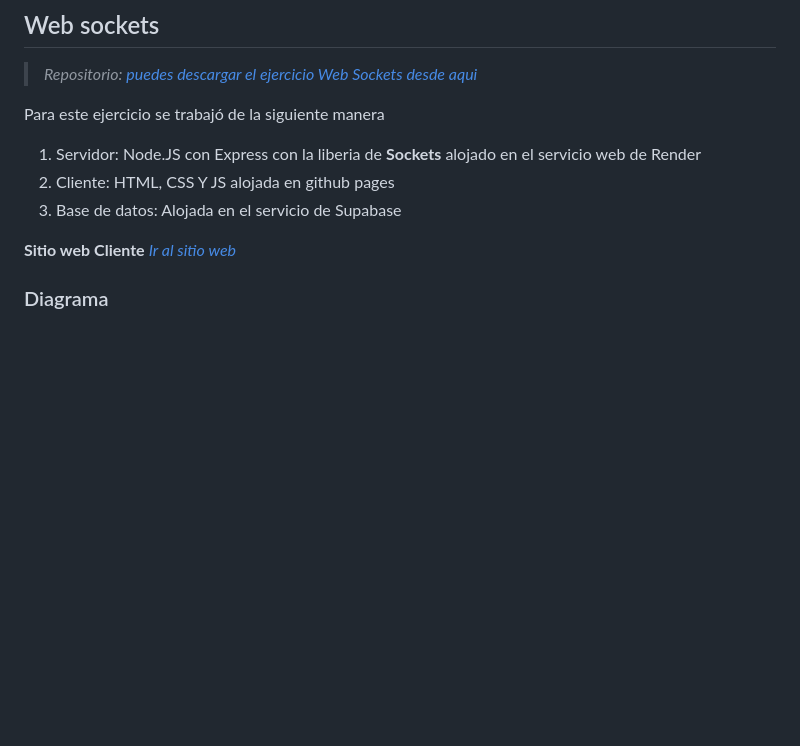
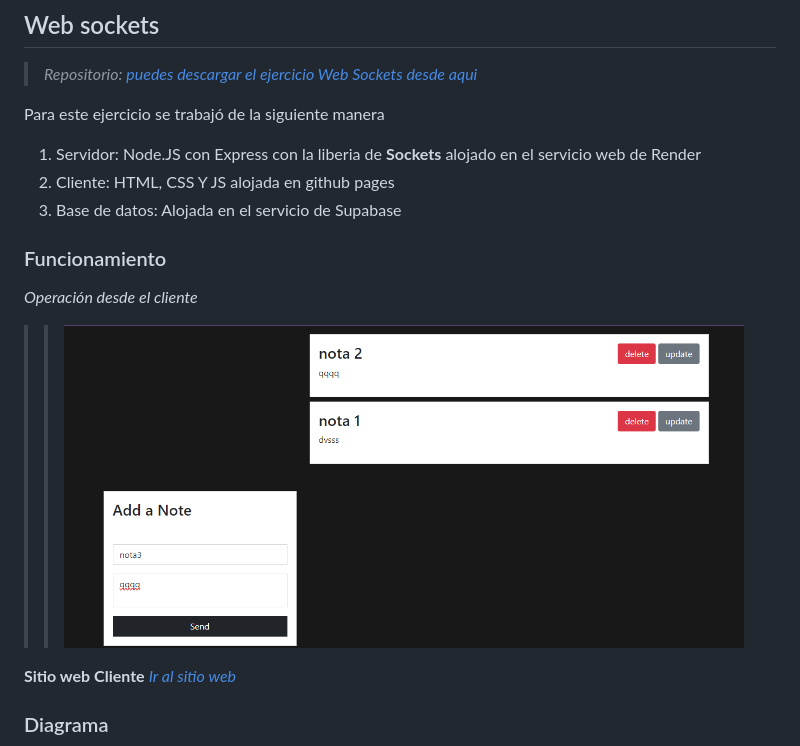
Before and after one commit to Delacruz20/Aplicaciones-Distribuidas, a Markdown page: README.md, the part around the change. GitHub-like rendering; blank space fills up the shorter version.

```diff
--- a/README.md
+++ b/README.md
@@ -37,6 +37,10 @@ Para este ejercicio se trabajó de la siguiente manera
 1. Servidor: Node.JS con Express con la liberia de **Sockets** alojado en el servicio web de Render
 2. Cliente: HTML, CSS Y JS alojada en github pages
 3. Base de datos: Alojada en el servicio de Supabase
+
+### Funcionamiento
+_Operación desde el cliente_
+>>![imagen cliente](https://github.com/Delacruz20/Aplicaciones-Distribuidas/blob/main/images_funcionamiento/cliente_websockets.png)
 
 **Sitio web Cliente**
 _*[Ir al sitio web](https://delacruz20.github.io/Aplicaciones-Distribuidas/WebSockets/SocketClient/)*_
```
